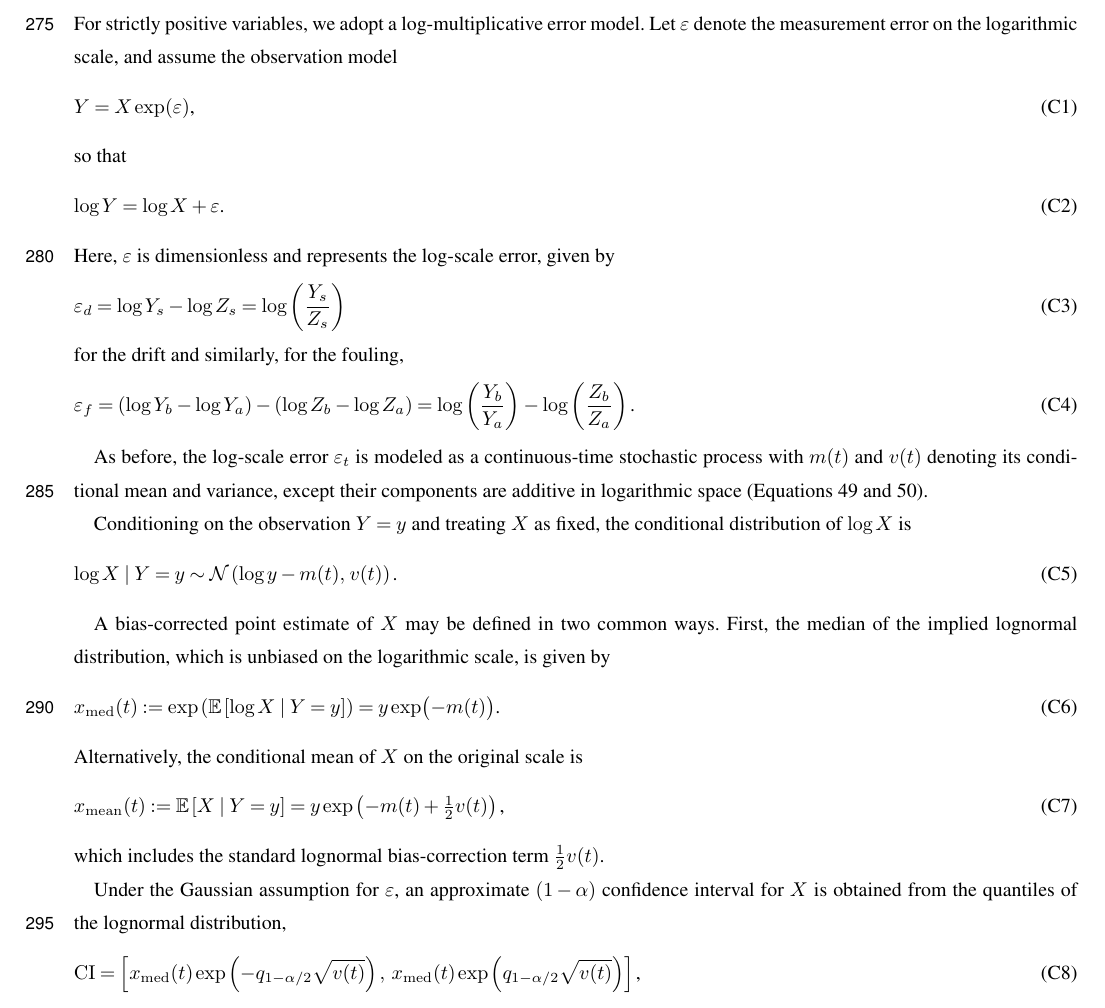
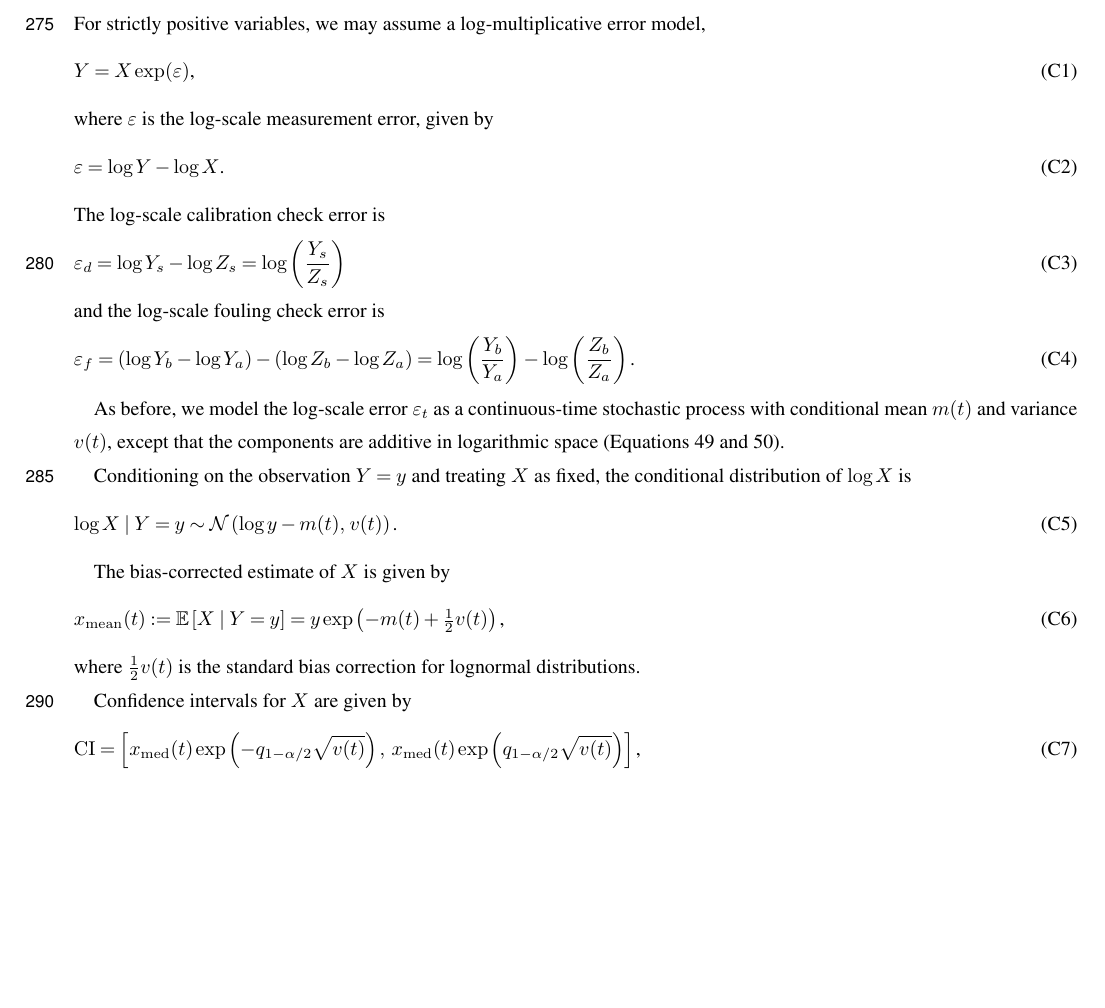
Before and after one commit to nodohs/manuscript_timeseries_error_model, a LaTeX document (timeseries_error_model.tex): part of page 12 of 14, cut at the place of the change, the shorter picture padded with empty space. Compiled offline with pdfLaTeX; a missing font is replaced by an installed copy or a similar font; a LaTeX package or settings file that is missing is left out.

Commit message:
Edit log multiplicative model

```diff
--- a/timeseries_error_model.tex
+++ b/timeseries_error_model.tex
@@ -1245,30 +1245,28 @@ $\mathbb{E}[C]=1$), we obtain the stated expression for $v$.
 \label{sec:log_multiplicative_error}
 
 For strictly positive variables,
-we adopt a log-multiplicative error model.
-Let $\varepsilon$ denote the measurement error
-on the logarithmic scale, and assume the observation model
+we may assume a log-multiplicative error model,
 %
 \begin{equation}
     Y = X \exp(\varepsilon)
     \text{,}
 \end{equation}
 %
-so that
-%
-\begin{equation}
-    \log Y = \log X + \varepsilon
-    \text{.}
-\end{equation}
-%
-Here, $\varepsilon$ is dimensionless and represents the log-scale error,
+where $\varepsilon$ is the log-scale measurement error,
 given by
 %
 \begin{equation}
+    \varepsilon = \log Y - \log X
+    \text{.}
+\end{equation}
+%
+The log-scale calibration check error is
+%
+\begin{equation}
     \varepsilon_d = \log Y_s - \log Z_s = \log\left( \frac{Y_s}{Z_s} \right)
 \end{equation}
 %
-for the drift and similarly, for the fouling,
+and the log-scale fouling check error is
 %
 \begin{equation}
     \varepsilon_f = \left( \log Y_b - \log Y_a \right) - \left( \log Z_b - \log Z_a \right)
@@ -1277,13 +1275,12 @@ for the drift and similarly, for the fouling,
 \end{equation}
 %
 
-As before, the log-scale error $\varepsilon_t$ is modeled as a continuous-time
-stochastic process with $m(t)$ and $v(t)$
-denoting its conditional mean and variance,
-except their components are additive in logarithmic space
+As before, we model the log-scale error $\varepsilon_t$ as a continuous-time
+stochastic process with conditional mean $m(t)$ and variance $v(t)$,
+except that the components are additive in logarithmic space
 (Equations~\ref{eq:total_mean} and \ref{eq:total_variance}).
 
-Conditioning on the observation $Y = y$ and treating $X$ as fixed,
+Conditioning on the observation $Y=y$ and treating $X$ as fixed,
 the conditional distribution of $\log X$ is
 %
 \begin{equation}
@@ -1294,18 +1291,7 @@ the conditional distribution of $\log X$ is
 \end{equation}
 %
 
-A bias-corrected point estimate of $X$ may be defined in two common ways.
-First, the median of the implied lognormal distribution,
-which is unbiased on the logarithmic scale, is given by
-%
-\begin{equation}
-    x_{\operatorname{med}}(t)
-    := \exp\left( \mathbb{E}\left[ \log X \mid Y = y \right] \right)
-    = y \exp\bigl( -m(t) \bigr)
-    \text{.}
-\end{equation}
-%
-Alternatively, the conditional mean of $X$ on the original scale is
+The bias-corrected estimate of $X$ is given by
 %
 \begin{equation}
     x_{\operatorname{mean}}(t)
@@ -1314,12 +1300,9 @@ Alternatively, the conditional mean of $X$ on the original scale is
     \text{,}
 \end{equation}
 %
-which includes the standard lognormal bias-correction term
-$\tfrac{1}{2}v(t)$.
-
-Under the Gaussian assumption for $\varepsilon$, an approximate
-$(1-\alpha)$ confidence interval for $X$ is obtained from the quantiles of
-the lognormal distribution,
+where $\tfrac{1}{2}v(t)$ is the standard bias correction for lognormal distributions.
+
+Confidence intervals for $X$ are given by
 %
 \begin{equation}
     \mathrm{CI}
```
